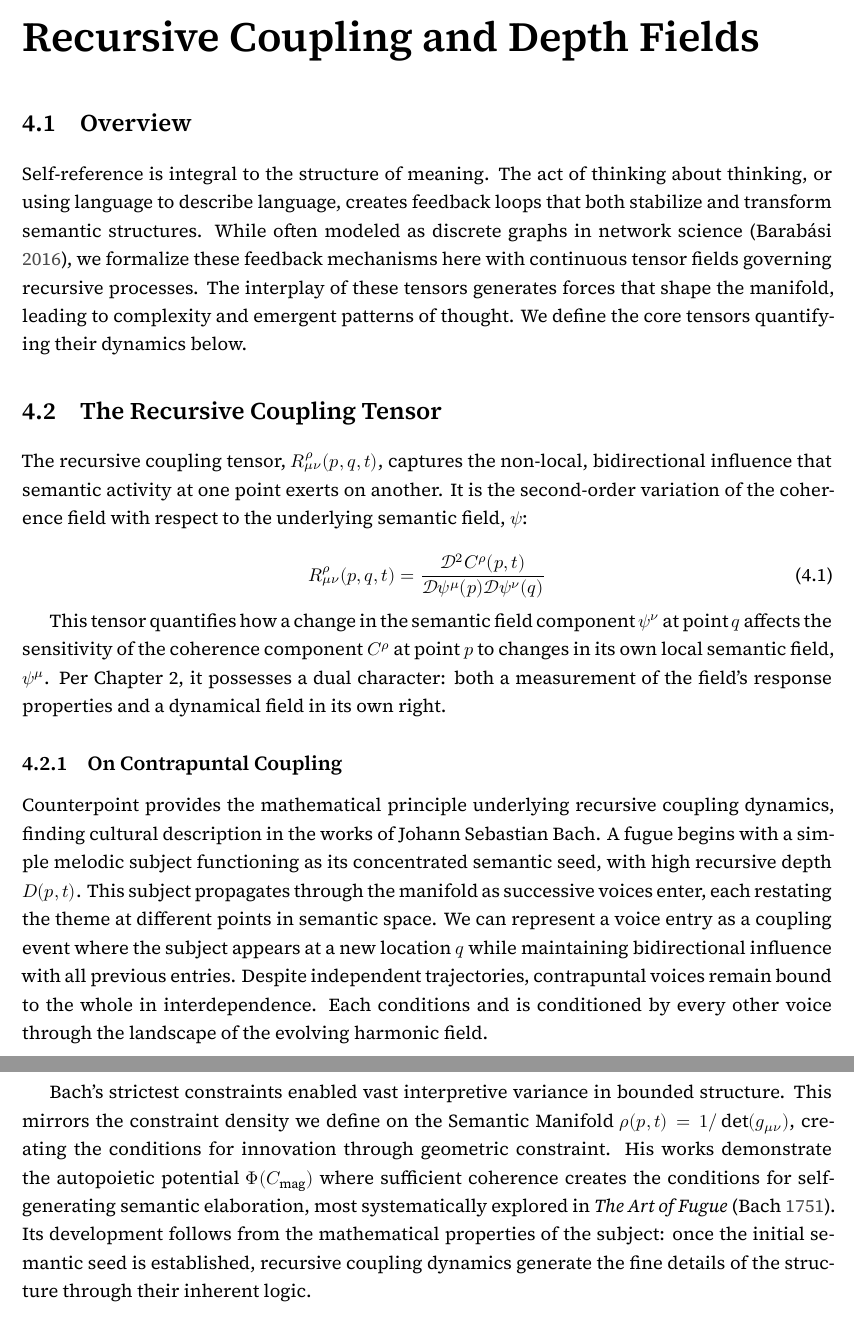
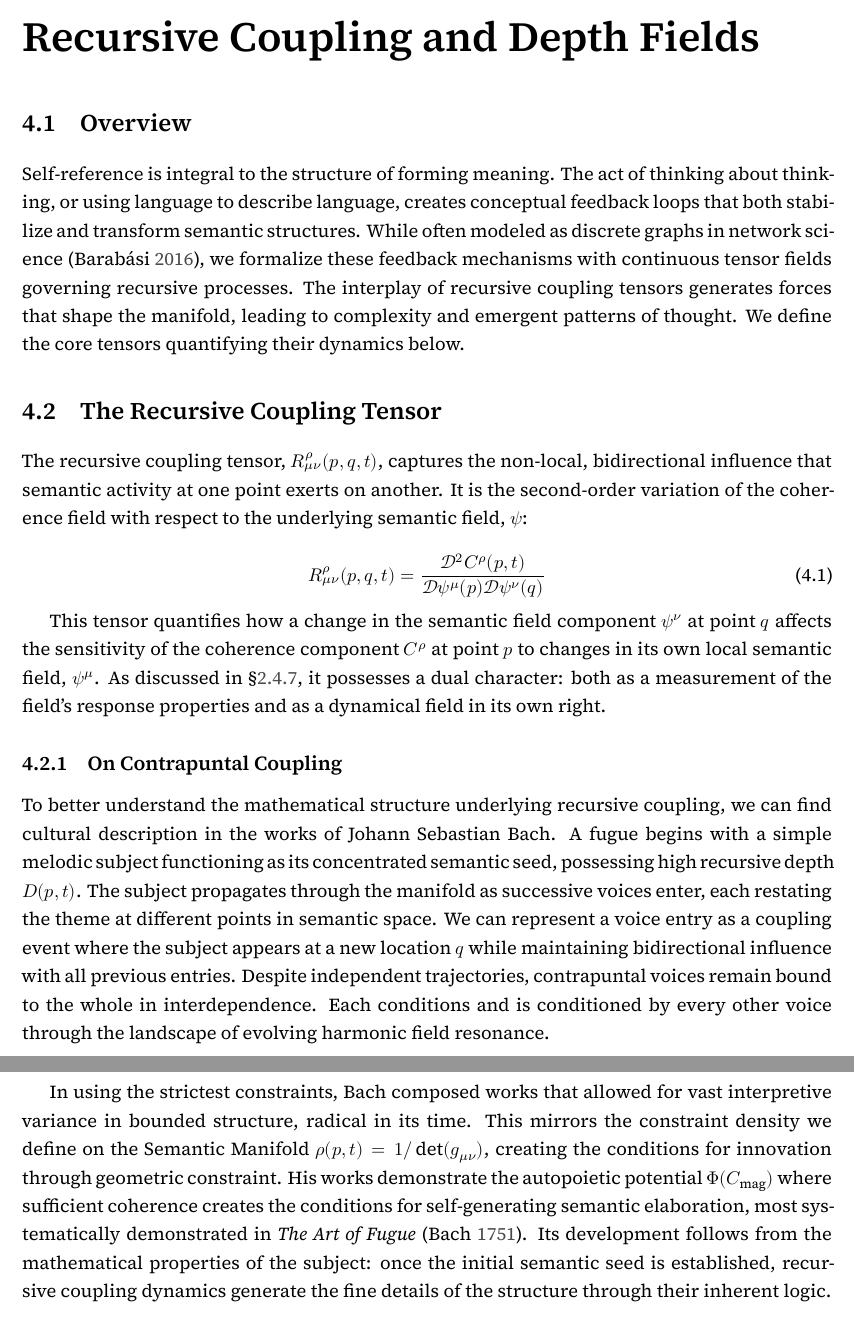
Before and after one commit to someobserver/recurgent-field-theory, a LaTeX thesis (manuscript/recurgence.tex, which reads manuscript/chapters/ch_04_recursive_coupling_and_depth_fields.tex): two parts of pages 20 and 21 of 82, joined at a grey line, cut so that both start at the same text. Compiled offline with XeLaTeX.

Commit message:
more coherent exposition of Bach's work, and better explanation of self-reference

```diff
--- a/manuscript/chapters/ch_04_recursive_coupling_and_depth_fields.tex
+++ b/manuscript/chapters/ch_04_recursive_coupling_and_depth_fields.tex
@@ -6,7 +6,7 @@
 \section{Overview}
 \label{4.1:overview}
 
-Self-reference is integral to the structure of meaning. The act of thinking about thinking, or using language to describe language, creates feedback loops that both stabilize and transform semantic structures. While often modeled as discrete graphs in network science \autocite{Barabasi2016}, we formalize these feedback mechanisms here with continuous tensor fields governing recursive processes. The interplay of these tensors generates forces that shape the manifold, leading to complexity and emergent patterns of thought. We define the core tensors quantifying their dynamics below.
+Self-reference is integral to the structure of forming meaning. The act of thinking about thinking, or using language to describe language, creates conceptual feedback loops that both stabilize and transform semantic structures. While often modeled as discrete graphs in network science \autocite{Barabasi2016}, we formalize these feedback mechanisms with continuous tensor fields governing recursive processes. The interplay of recursive coupling tensors generates forces that shape the manifold, leading to complexity and emergent patterns of thought. We define the core tensors quantifying their dynamics below.
 
 % ------------------------------------------------------------------------------------------------
 
@@ -19,16 +19,16 @@ The recursive coupling tensor, \(R^\rho_{\mu\nu}(p, q, t)\), captures the non-lo
 R^\rho_{\mu\nu}(p, q, t) = \frac{\mathcal{D}^2 C^\rho(p,t)}{\mathcal{D} \psi^\mu(p) \mathcal{D} \psi^\nu(q)}
 \end{equation}
 
-This tensor quantifies how a change in the semantic field component \(\psi^\nu\) at point \(q\) affects the sensitivity of the coherence component \(C^\rho\) at point \(p\) to changes in its own local semantic field, \(\psi^\mu\). Per Chapter 2, it possesses a dual character: both a measurement of the field's response properties and a dynamical field in its own right.
+This tensor quantifies how a change in the semantic field component \(\psi^\nu\) at point \(q\) affects the sensitivity of the coherence component \(C^\rho\) at point \(p\) to changes in its own local semantic field, \(\psi^\mu\). As discussed in \S\ref{2.4.7:on_the_status_of_the_recursive_coupling_tensor}, it possesses a dual character: both as a measurement of the field's response properties and as a dynamical field in its own right.
 
 % ------------------------------------------------------------------------------------------------
 
 \subsection{On Contrapuntal Coupling}
 \label{4.2.1:on_contrapuntal_coupling}
 
-Counterpoint provides the mathematical principle underlying recursive coupling dynamics, finding cultural description in the works of Johann Sebastian Bach. A fugue begins with a simple melodic subject functioning as its concentrated semantic seed, with high recursive depth \(D(p,t)\). This subject propagates through the manifold as successive voices enter, each restating the theme at different points in semantic space. We can represent a voice entry as a coupling event where the subject appears at a new location \(q\) while maintaining bidirectional influence with all previous entries. Despite independent trajectories, contrapuntal voices remain bound to the whole in interdependence. Each conditions and is conditioned by every other voice through the landscape of the evolving harmonic field.
+To better understand the mathematical structure underlying recursive coupling, we can find cultural description in the works of Johann Sebastian Bach. A fugue begins with a simple melodic subject functioning as its concentrated semantic seed, possessing high recursive depth \(D(p,t)\). The subject propagates through the manifold as successive voices enter, each restating the theme at different points in semantic space. We can represent a voice entry as a coupling event where the subject appears at a new location \(q\) while maintaining bidirectional influence with all previous entries. Despite independent trajectories, contrapuntal voices remain bound to the whole in interdependence. Each conditions and is conditioned by every other voice through the landscape of evolving harmonic field resonance.
 
-Bach's strictest constraints enabled vast interpretive variance in bounded structure. This mirrors the constraint density we define on the Semantic Manifold \(\rho(p,t) = 1/\det(g_{\mu\nu})\), creating the conditions for innovation through geometric constraint. His works demonstrate the autopoietic potential \(\Phi(C_{\text{mag}})\) where sufficient coherence creates the conditions for self-generating semantic elaboration, most systematically explored in \textit{The Art of Fugue} \autocite{Bach1751}. Its development follows from the mathematical properties of the subject: once the initial semantic seed is established, recursive coupling dynamics generate the fine details of the structure through their inherent logic.
+In using the strictest constraints, Bach composed works that allowed for vast interpretive variance in bounded structure, radical in its time. This mirrors the constraint density we define on the Semantic Manifold \(\rho(p,t) = 1/\det(g_{\mu\nu})\), creating the conditions for innovation through geometric constraint. His works demonstrate the autopoietic potential \(\Phi(C_{\text{mag}})\) where sufficient coherence creates the conditions for self-generating semantic elaboration, most systematically demonstrated in \textit{The Art of Fugue} \autocite{Bach1751}. Its development follows from the mathematical properties of the subject: once the initial semantic seed is established, recursive coupling dynamics generate the fine details of the structure through their inherent logic.
 
 % ------------------------------------------------------------------------------------------------
 
```
